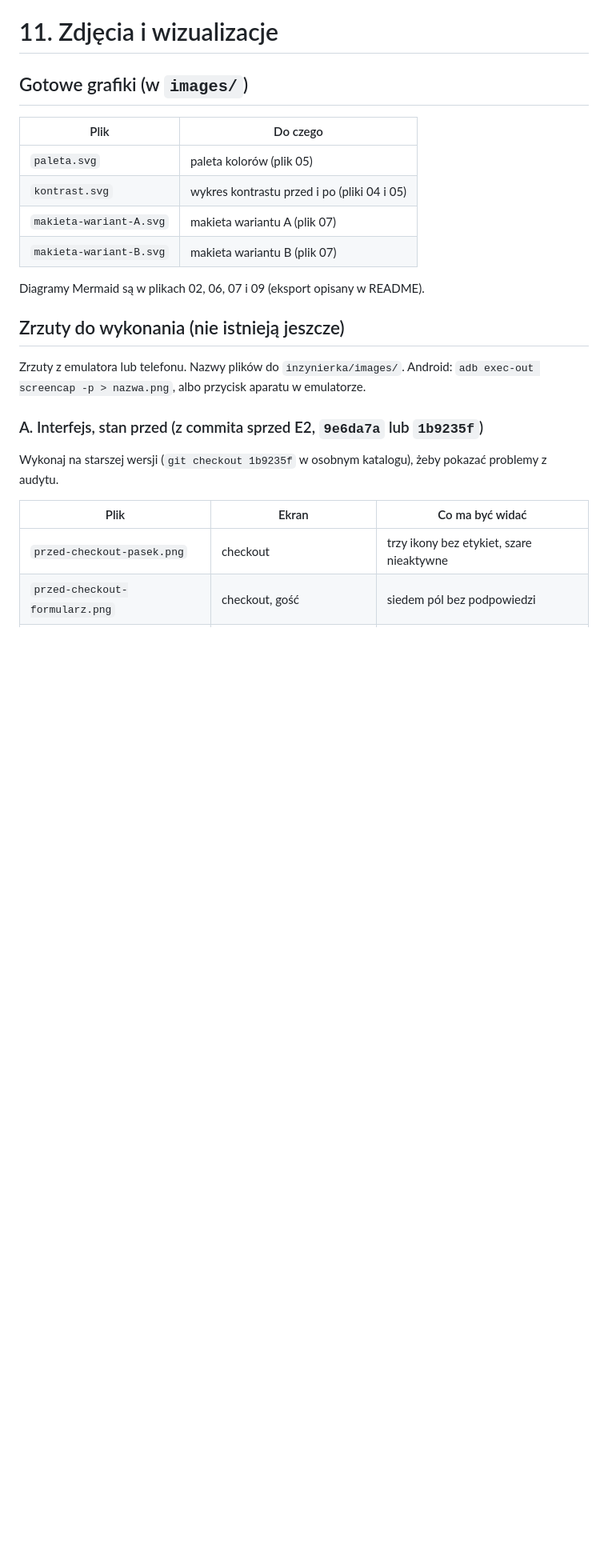
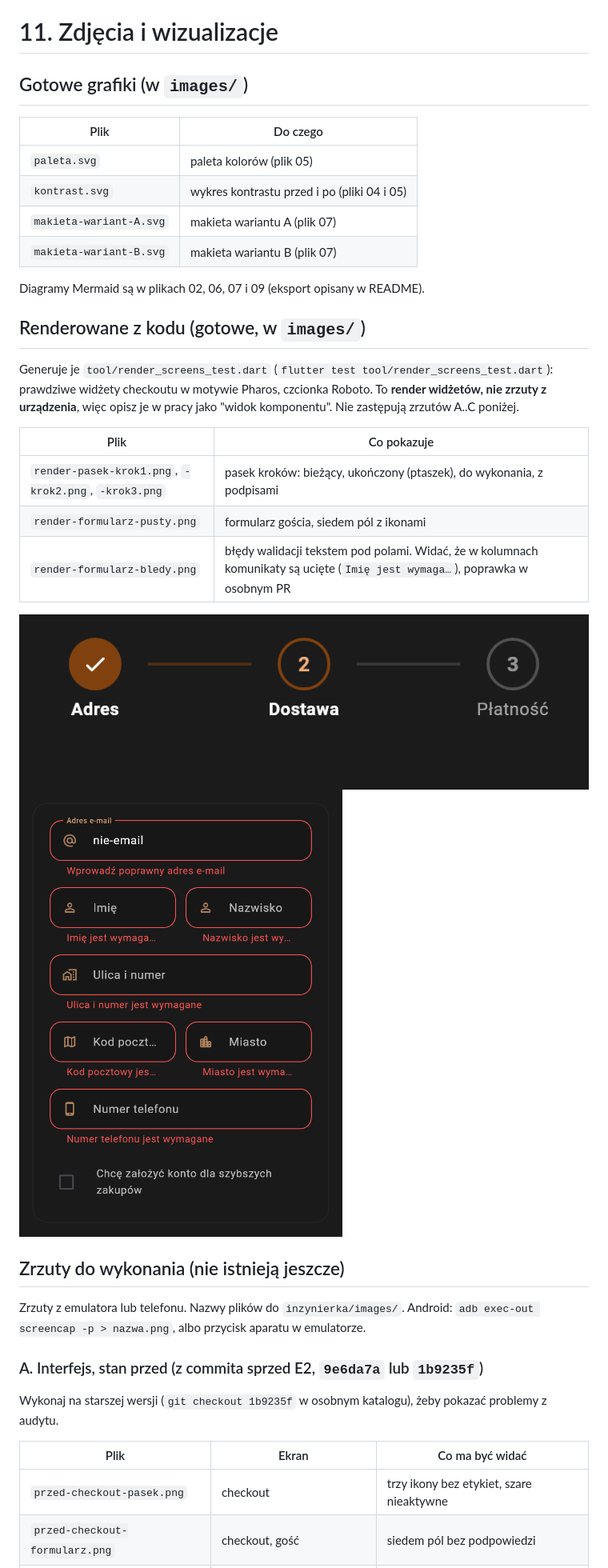
Before and after one commit to Popalacz/Pharos, a Markdown page: inzynierka/11-zdjecia-i-wizualizacje.md, the part around the change. Shown: that part at 80% size. Drawn GitHub-style; pictures changed too: inzynierka/images/render-formularz-bledy.png (added), inzynierka/images/render-pasek-krok2.png (added); blank space fills up the shorter version.

Commit message:
docs: add rendered checkout widget images and render script

```diff
--- a/inzynierka/11-zdjecia-i-wizualizacje.md
+++ b/inzynierka/11-zdjecia-i-wizualizacje.md
@@ -10,6 +10,19 @@
 | `makieta-wariant-B.svg` | makieta wariantu B (plik 07) |
 
 Diagramy Mermaid są w plikach 02, 06, 07 i 09 (eksport opisany w README).
+
+## Renderowane z kodu (gotowe, w `images/`)
+
+Generuje je `tool/render_screens_test.dart` (`flutter test tool/render_screens_test.dart`): prawdziwe widżety checkoutu w motywie Pharos, czcionka Roboto. To **render widżetów, nie zrzuty z urządzenia**, więc opisz je w pracy jako "widok komponentu". Nie zastępują zrzutów A..C poniżej.
+
+| Plik | Co pokazuje |
+|------|-------------|
+| `render-pasek-krok1.png`, `-krok2.png`, `-krok3.png` | pasek kroków: bieżący, ukończony (ptaszek), do wykonania, z podpisami |
+| `render-formularz-pusty.png` | formularz gościa, siedem pól z ikonami |
+| `render-formularz-bledy.png` | błędy walidacji tekstem pod polami. Widać, że w kolumnach komunikaty są ucięte (`Imię jest wymaga…`), poprawka w osobnym PR |
+
+![Pasek kroku 2](images/render-pasek-krok2.png)
+![Formularz z błędami](images/render-formularz-bledy.png)
 
 ## Zrzuty do wykonania (nie istnieją jeszcze)
 
```
Also changed, not shown: inzynierka/images/render-formularz-pusty.png (added), inzynierka/images/render-pasek-krok1.png (added), inzynierka/images/render-pasek-krok3.png (added), 1 other file.
